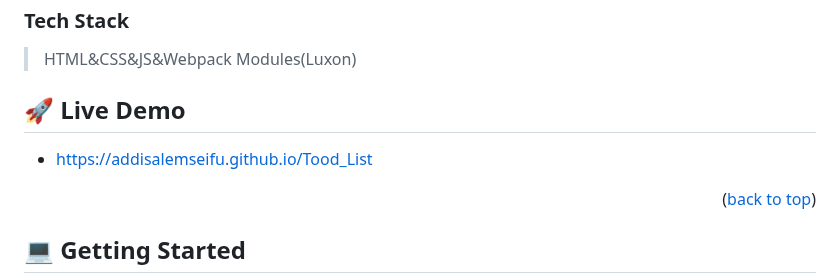
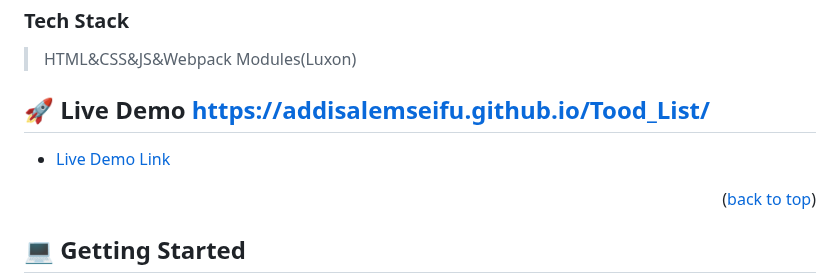
Before and after one commit to addisalemseifu/Tood_List, a Markdown page: README.md, the part around the change. Rendered like a GitHub page.

Commit message:
Fix link

```diff
--- a/README.md
+++ b/README.md
@@ -48,9 +48,9 @@ This is the secound part of Todo Lis project configured with modules and all Es6
 > HTML&CSS&JS&Webpack Modules(Luxon)
 
 
-## 🚀 Live Demo <a name="live-demo"></a>
+## 🚀 Live Demo <a name="live-demo">https://addisalemseifu.github.io/Tood_List/</a>
 
-- [https://addisalemseifu.github.io/Tood_List]()
+- [Live Demo Link]()
 
 <p align="right">(<a href="#readme-top">back to top</a>)</p>
 
```
